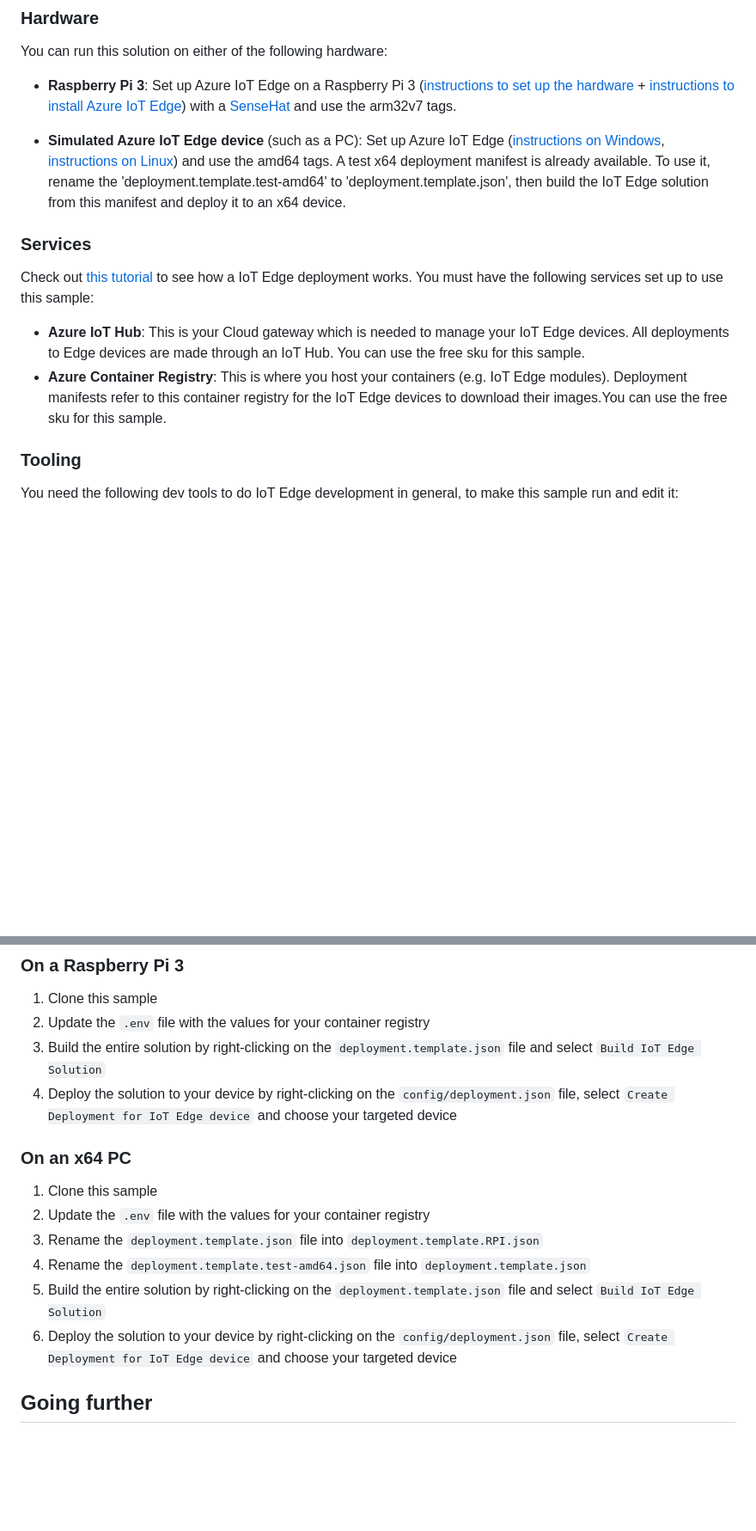
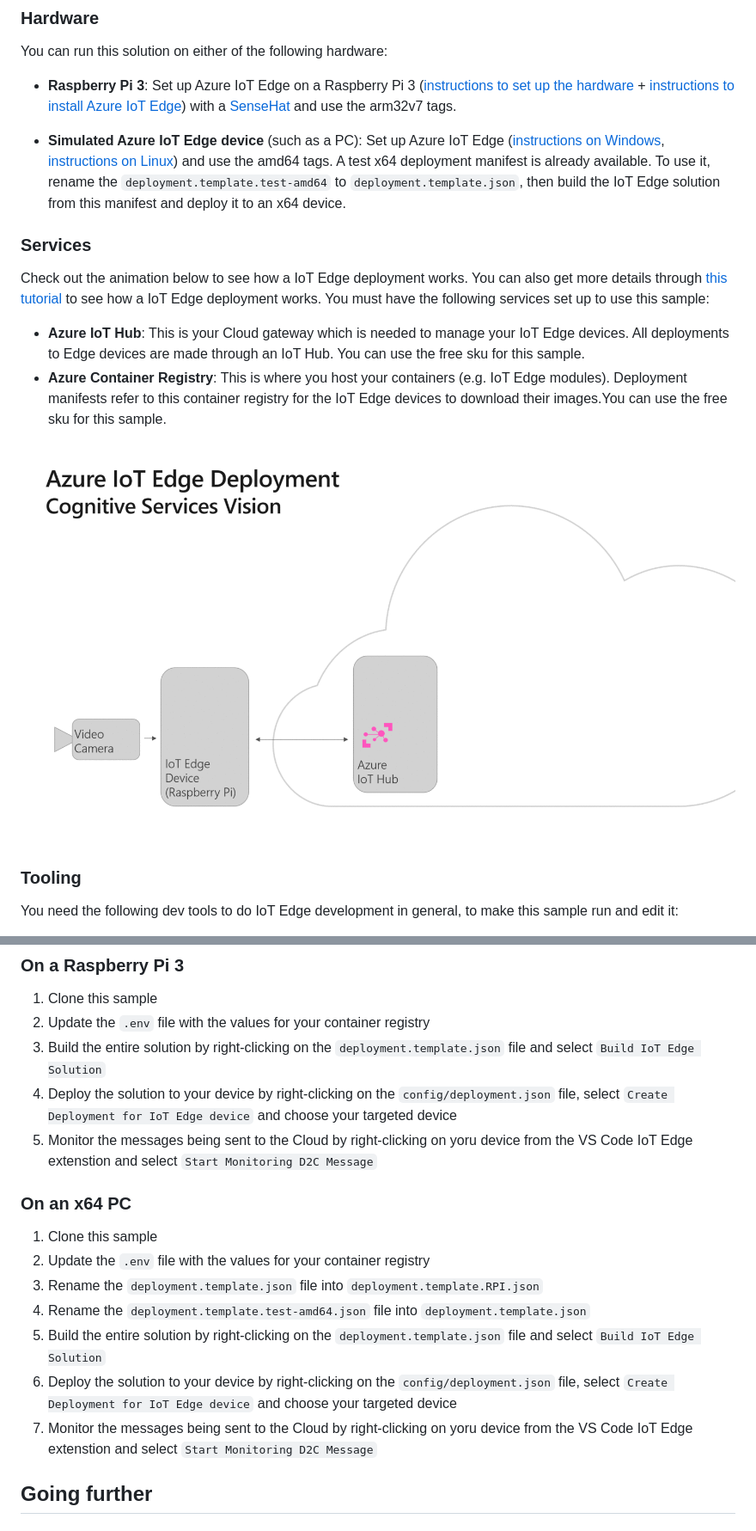
Before and after one commit to Azure-Samples/Custom-vision-service-iot-edge-raspberry-pi, a Markdown page: README.md, 2 parts joined by grey strips. Shown: that part at 86% size. Rendered like a GitHub page; pictures changed too: assets/IoTEdgeDeployment.gif (added); blank space fills up the shorter version.

```diff
--- a/README.md
+++ b/README.md
@@ -23,14 +25,15 @@ You can run this solution on either of the following hardware:
 
 - **Raspberry Pi 3**: Set up Azure IoT Edge on a Raspberry Pi 3 ([instructions to set up the hardware](https://blog.jongallant.com/2017/11/raspberrypi-setup/) + [instructions to install Azure IoT Edge](https://docs.microsoft.com/en-us/azure/iot-edge/how-to-install-iot-edge-linux-arm)) with a [SenseHat](https://www.raspberrypi.org/products/sense-hat/) and use the arm32v7 tags.
 
-- **Simulated Azure IoT Edge device** (such as a PC): Set up Azure IoT Edge ([instructions on Windows](https://docs.microsoft.com/en-us/azure/iot-edge/how-to-install-iot-edge-windows-with-linux), [instructions on Linux](https://docs.microsoft.com/en-us/azure/iot-edge/how-to-install-iot-edge-linux)) and use the amd64 tags. A test x64 deployment manifest is already available. To use it, rename the 'deployment.template.test-amd64' to 'deployment.template.json', then build the IoT Edge solution from this manifest and deploy it to an x64 device.
+- **Simulated Azure IoT Edge device** (such as a PC): Set up Azure IoT Edge ([instructions on Windows](https://docs.microsoft.com/en-us/azure/iot-edge/how-to-install-iot-edge-windows-with-linux), [instructions on Linux](https://docs.microsoft.com/en-us/azure/iot-edge/how-to-install-iot-edge-linux)) and use the amd64 tags. A test x64 deployment manifest is already available. To use it, rename the `deployment.template.test-amd64` to `deployment.template.json`, then build the IoT Edge solution from this manifest and deploy it to an x64 device.
 
 ### Services
-Check out [this tutorial](https://docs.microsoft.com/en-us/azure/iot-edge/module-deployment-monitoring) to see how a IoT Edge deployment works. You must have the following services set up to use this sample:
+Check out the animation below to see how a IoT Edge deployment works. You can also get more details through [this tutorial](https://docs.microsoft.com/en-us/azure/iot-edge/module-deployment-monitoring) to see how a IoT Edge deployment works. You must have the following services set up to use this sample:
 - **Azure IoT Hub**: This is your Cloud gateway which is needed to manage your IoT Edge devices. All deployments to Edge devices are made through an IoT Hub. You can use the free sku for this sample.
 - **Azure Container Registry**: This is where you host your containers (e.g. IoT Edge modules). Deployment manifests refer to this container registry for the IoT Edge devices to download their images.You can use the free sku for this sample.
 
 
+![IoT Edge deployment workflow](assets/IoTEdgeDeployment.gif)
 
 ### Tooling
 You need the following dev tools to do IoT Edge development in general, to make this sample run and edit it:
@@ -45,6 +50,7 @@ To learn more about this development environment, check out [this tutorial](http
 2. Update the `.env` file with the values for your container registry
 3. Build the entire solution by right-clicking on the `deployment.template.json` file and select `Build IoT Edge Solution`
 4. Deploy the solution to your device by right-clicking on the `config/deployment.json` file, select `Create Deployment for IoT Edge device` and choose your targeted device
+5. Monitor the messages being sent to the Cloud by right-clicking on yoru device from the VS Code IoT Edge extenstion and select `Start Monitoring D2C Message`
 
 ### On an x64 PC
 1. Clone this sample
@@ -53,6 +59,7 @@ To learn more about this development environment, check out [this tutorial](http
 3. Rename the `deployment.template.test-amd64.json` file into `deployment.template.json`
 4. Build the entire solution by right-clicking on the `deployment.template.json` file and select `Build IoT Edge Solution`
 5. Deploy the solution to your device by right-clicking on the `config/deployment.json` file, select `Create Deployment for IoT Edge device` and choose your targeted device
+6. Monitor the messages being sent to the Cloud by right-clicking on yoru device from the VS Code IoT Edge extenstion and select `Start Monitoring D2C Message`
 
 ## Going further
 ### Update the AI model
```
Also changed, not shown: other parts of README.md (+6 -2 lines), assets/CustomVisionOnRPiDemo.png (added), 1 other file.
